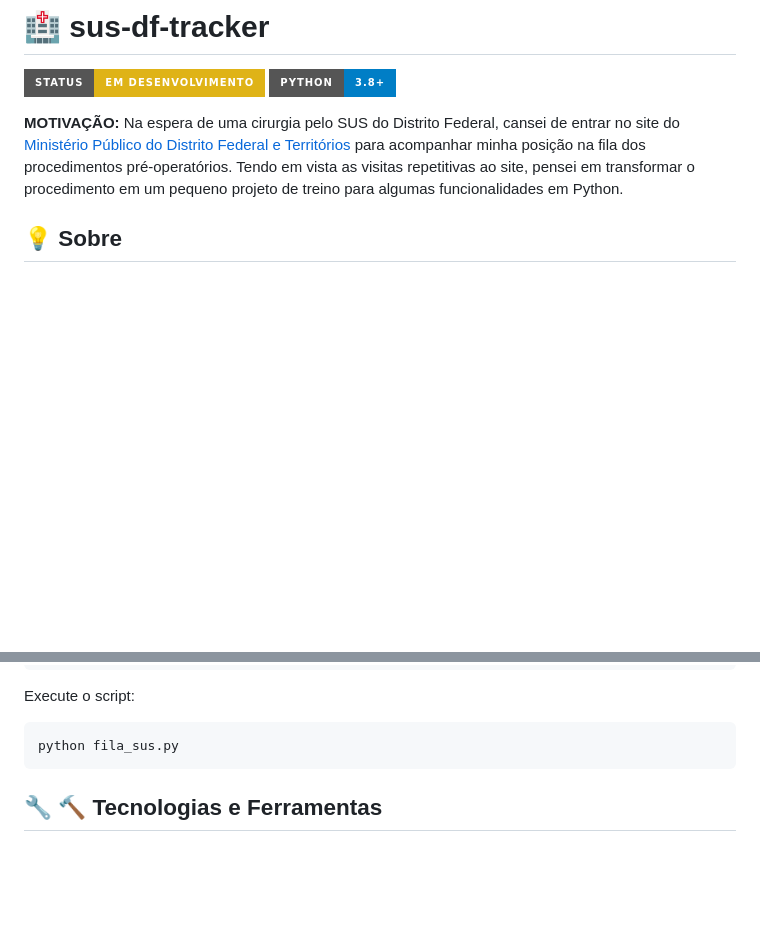
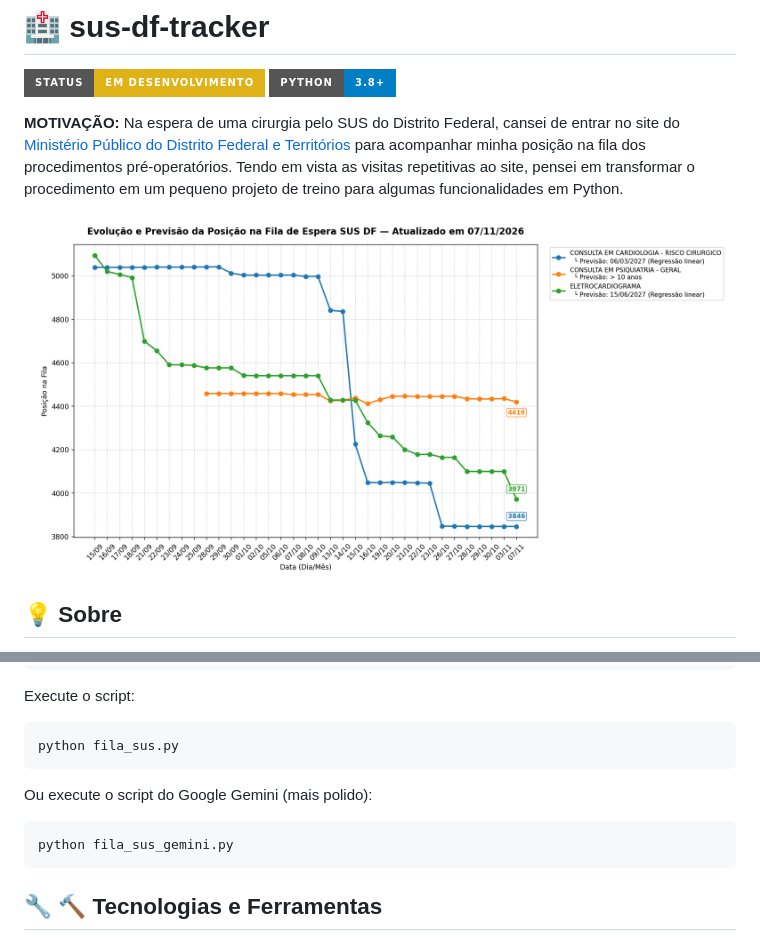
Before and after one commit to dekomonte/sus-df-tracker, a Markdown page: README.md, 2 parts joined by grey strips. Drawn GitHub-style; pictures changed too: fila_sus_gemini.png (added); badges without logos; blank space fills up the shorter version.

````diff
--- a/README.md
+++ b/README.md
@@ -4,6 +4,8 @@
 ![Python](https://img.shields.io/badge/Python-3.8+-blue?style=for-the-badge&logo=python&logoColor=white)
 
 **MOTIVAÇÃO:** Na espera de uma cirurgia pelo SUS do Distrito Federal, cansei de entrar no site do [Ministério Público do Distrito Federal e Territórios](https://www.mpdft.mp.br/acompanhamento-sus-df/) para acompanhar minha posição na fila dos procedimentos pré-operatórios. Tendo em vista as visitas repetitivas ao site, pensei em transformar o procedimento em um pequeno projeto de treino para algumas funcionalidades em Python.
+
+![Exemplo Gemini](/fila_sus_gemini.png)
 
 ## :bulb: Sobre
 O `sus-df-tracker` é um script simples de automação que realiza consultas via `requests` no portal do MPDFT utilizando o número do Cartão Nacional de Saúde (CNS) específico direto na aplicação, salva o histórico das posições em arquivo e gera gráficos de evolução temporal.
@@ -28,6 +30,10 @@ pip install -r requirements.txt
 Execute o script: <br>
 ```bash
 python fila_sus.py
+```
+Ou execute o script do Google Gemini (mais polido): <br>
+```bash
+python fila_sus_gemini.py
 ```
 
 ## :wrench: :hammer: Tecnologias e Ferramentas
````
Also changed, not shown: 2 other files.
